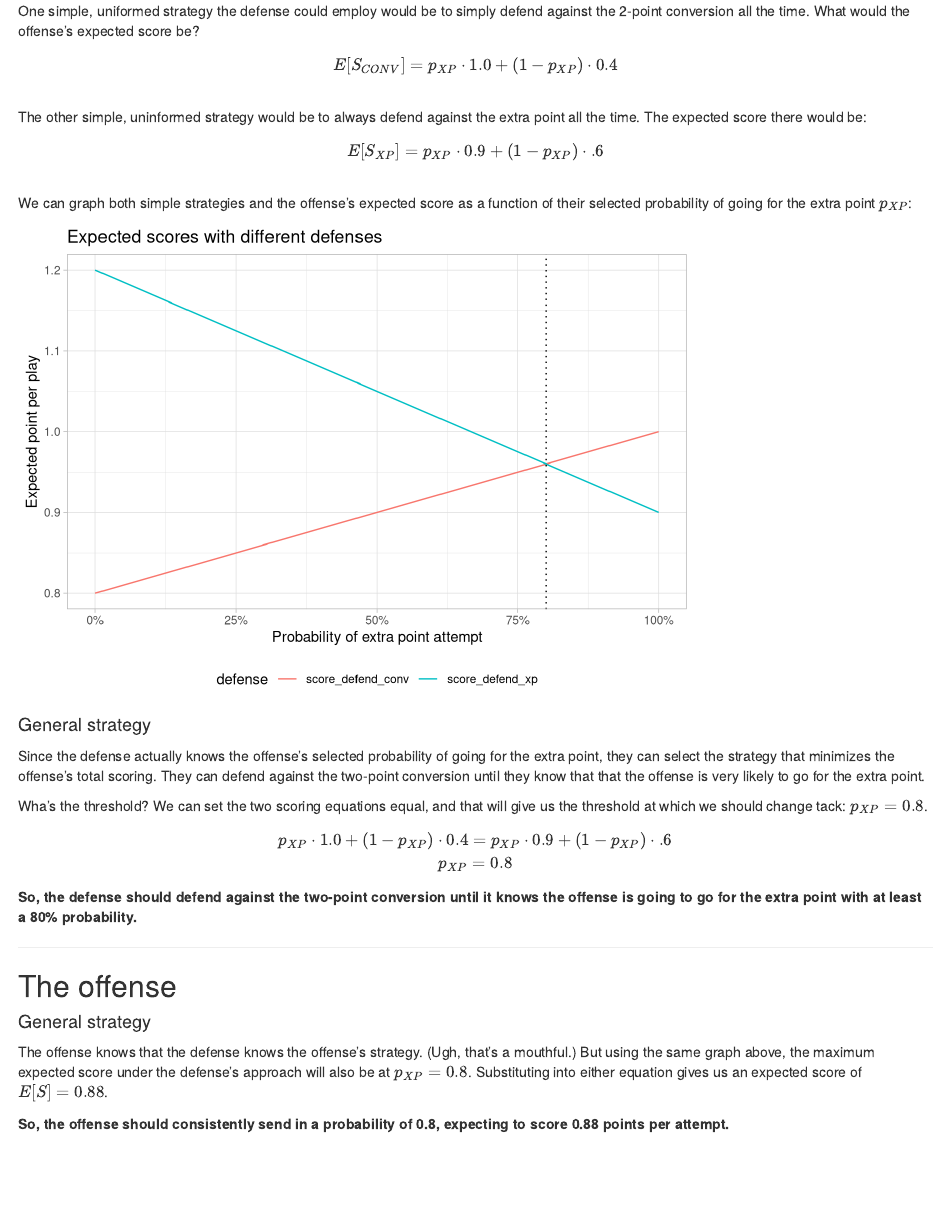
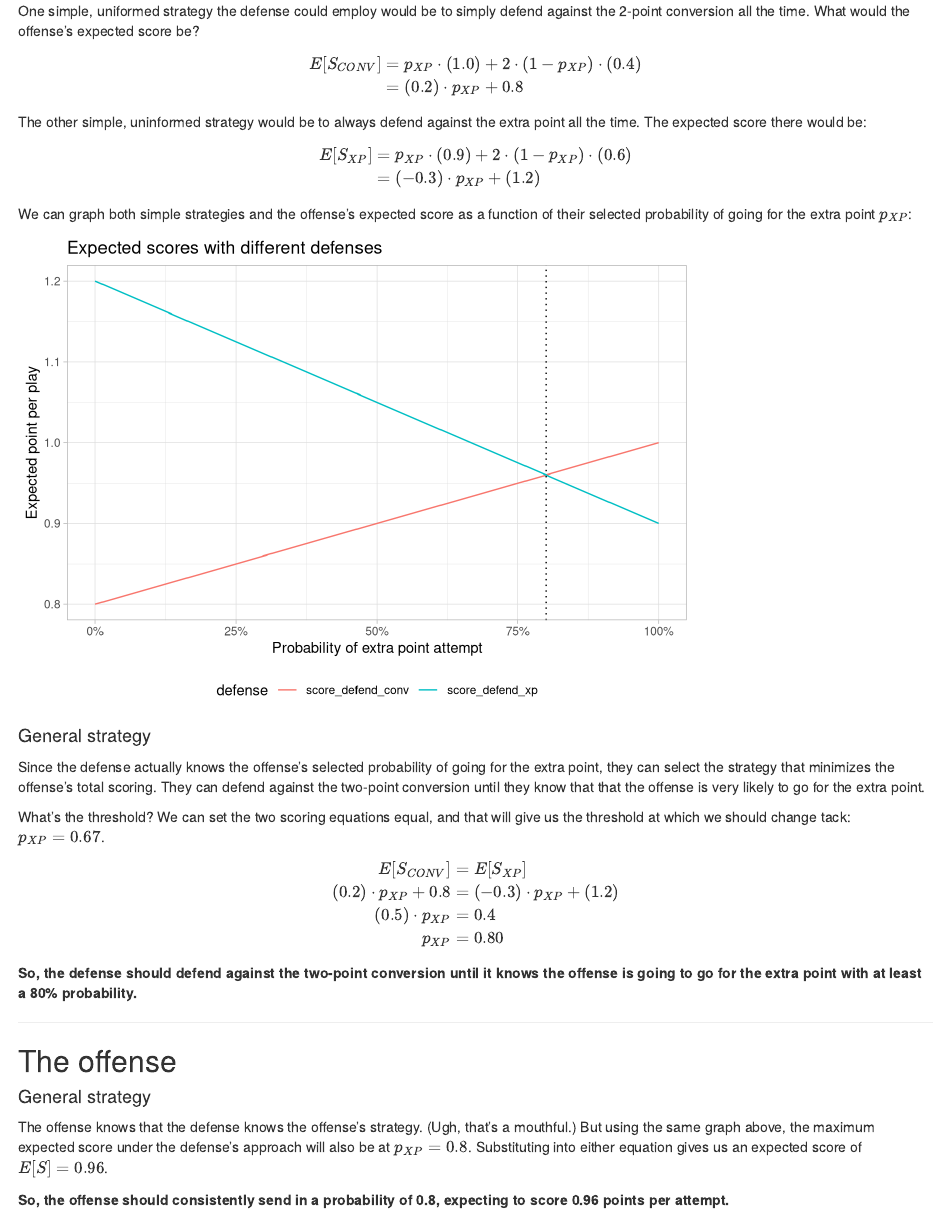
Before and after one commit to ravichandrasekaran/ravic_, an R Markdown document (content/post/2020-01-20-extra-point-vs-two-point-conversion.Rmd): the page in a window 1100 px wide, from 240 px down. Rendered offline with R 4.5, knitr and Pandoc, with nearby package versions.

Commit message:
Fix issues with equation rendering

```diff
--- a/content/post/2020-01-20-extra-point-vs-two-point-conversion.Rmd
+++ b/content/post/2020-01-20-extra-point-vs-two-point-conversion.Rmd
@@ -20,7 +20,10 @@ defend against the 2-point conversion all the time. What would the offense's
 expected score be?
 
 $$
-E[S_{CONV}] = p_{XP} \cdot 1.0 + (1 - p_{XP}) \cdot 0.4 \\
+\begin{aligned}
+E[S_{CONV}] & = p_{XP} \cdot (1.0) + 2 \cdot (1 - p_{XP}) \cdot (0.4) \\
+& = (0.2) \cdot p_{XP} +  0.8 \\
+\end{aligned}
 $$
 
 
@@ -28,7 +31,10 @@ The other simple, uninformed strategy would be to always defend against the
 extra point all the time. The expected score there would be:
 
 $$
-E[S_{XP}] = p_{XP} \cdot 0.9 + (1 - p_{XP}) \cdot .6 \\
+\begin{aligned}
+E[S_{XP}] & = p_{XP} \cdot (0.9) + 2 \cdot (1 - p_{XP}) \cdot (0.6) \\
+& = (-0.3) \cdot p_{XP} + (1.2) \\
+\end{aligned}
 $$
 
 We can graph both simple strategies and the offense's expected score as a
@@ -81,12 +87,16 @@ the offense's total scoring. They can defend against the two-point
 conversion until they know that that the offense is very likely to go
 for the extra point.
 
-Wha's the threshold? We can set the two scoring equations equal, and
-that will give us the threshold at which we should change tack: $p_{XP} = 0.8$.
+What's the threshold? We can set the two scoring equations equal, and
+that will give us the threshold at which we should change tack: $p_{XP} = 0.67$.
 
 $$
-p_{XP} \cdot 1.0 + (1 - p_{XP}) \cdot 0.4 = p_{XP} \cdot 0.9 + (1 - p_{XP}) \cdot .6 \\
-p_{XP} = 0.8
+\begin{aligned}
+E[S_{CONV}] & = E[S_{XP}] \\
+(0.2) \cdot p_{XP} +  0.8 & = (-0.3) \cdot p_{XP} + (1.2) \\
+(0.5) \cdot p_{XP} & = 0.4 \\
+p_{XP} & = 0.80
+\end{aligned}
 $$
 
 
@@ -103,7 +113,7 @@ probability.**
 The offense knows that the defense knows the offense's strategy. (Ugh, that's
 a mouthful.) But using the same graph above, the maximum expected score under
 the defense's approach will also be at $p_{XP} = 0.8$. Substituting into either
-equation gives us an expected score of $E[S] = `r {.8 * 1.0 + (1 - .8) * 0.4}`$.
+equation gives us an expected score of $E[S] = `r {.8 * 1.0 + 2 * (1 - .8) * 0.4}`$.
 
 **So, the offense should consistently send in a probability of 0.8, expecting to
-score 0.88 points per attempt.**
+score 0.96 points per attempt.**
```
Also changed, not shown: content/post/2020-01-20-extra-point-vs-two-point-conversion.html, 18 other files.
